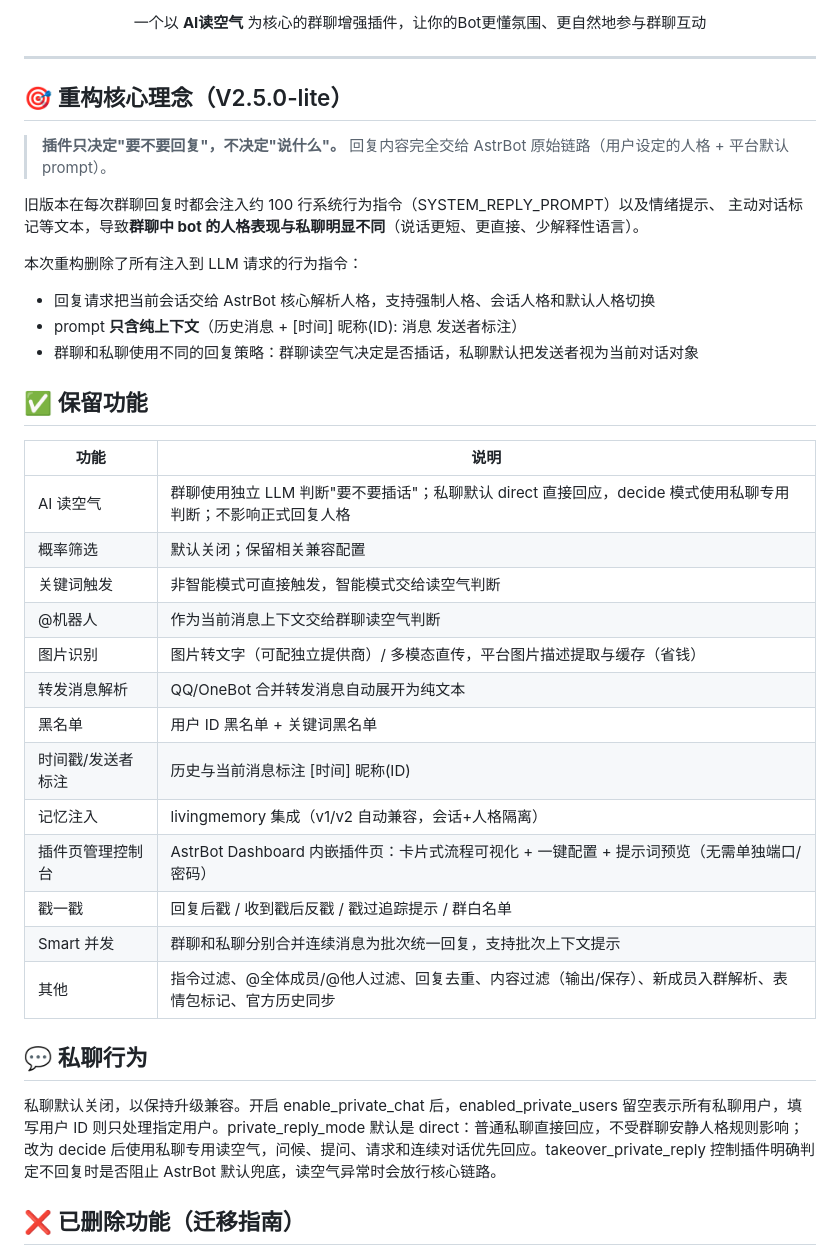
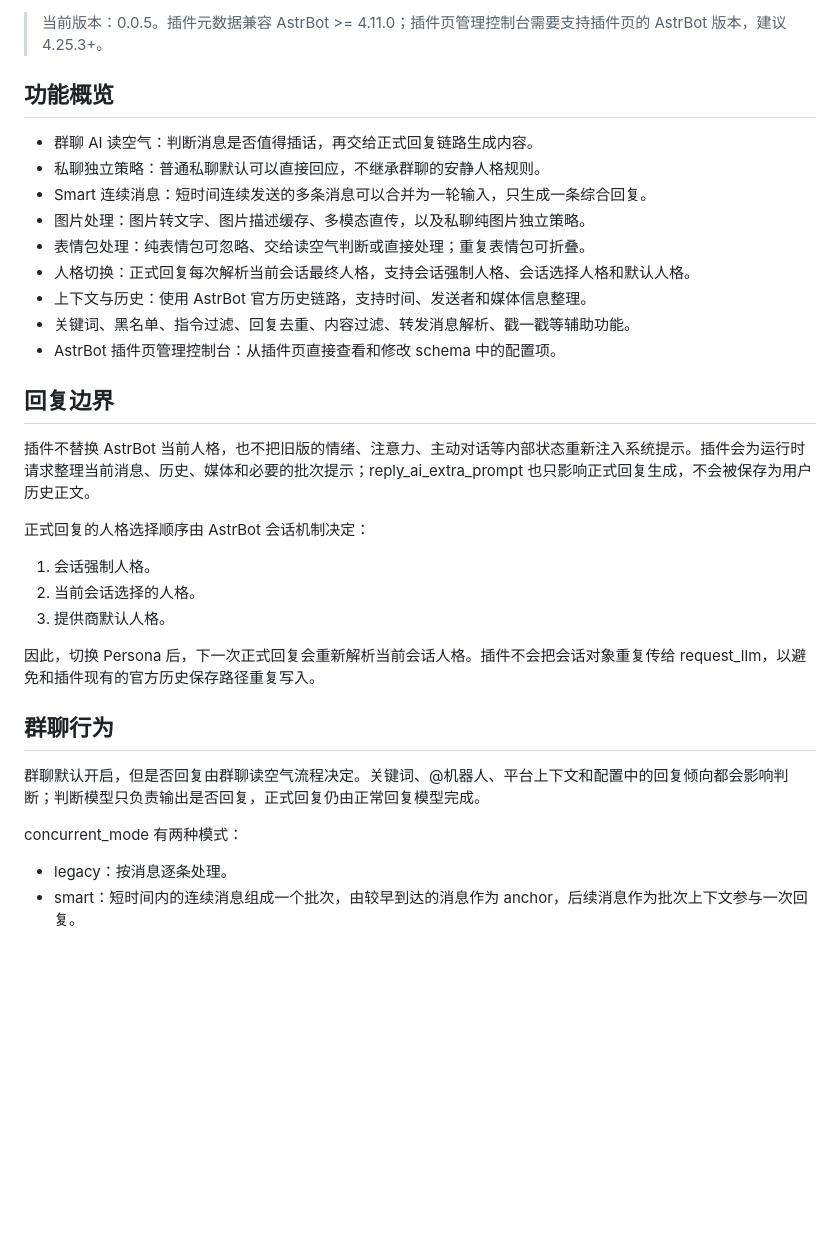
Before and after one commit to Sihnbaobao/astrbot_plugin_chat_plus_lite, a Markdown page: README.md, the part around one of its changes. Drawn GitHub-style; blank space fills up the shorter version.

```diff
--- a/README.md
+++ b/README.md
@@ -9,46 +7,38 @@
 [![Plugin Pages](https://img.shields.io/badge/Plugin%20Pages-v4.25.3%2B-purple.svg)](https://github.com/AstrBotDevs/AstrBot)
 [![License](https://img.shields.io/badge/license-AGPL--3.0-orange.svg)](LICENSE)
 
-一个以 **AI读空气** 为核心的群聊增强插件，让你的Bot更懂氛围、更自然地参与群聊互动
+> 当前版本：0.0.5。插件元数据兼容 AstrBot >= 4.11.0；插件页管理控制台需要支持插件页的 AstrBot 版本，建议 4.25.3+。
 
-</div>
+## 功能概览
 
----
+- 群聊 AI 读空气：判断消息是否值得插话，再交给正式回复链路生成内容。
+- 私聊独立策略：普通私聊默认可以直接回应，不继承群聊的安静人格规则。
+- Smart 连续消息：短时间连续发送的多条消息可以合并为一轮输入，只生成一条综合回复。
+- 图片处理：图片转文字、图片描述缓存、多模态直传，以及私聊纯图片独立策略。
+- 表情包处理：纯表情包可忽略、交给读空气判断或直接处理；重复表情包可折叠。
+- 人格切换：正式回复每次解析当前会话最终人格，支持会话强制人格、会话选择人格和默认人格。
+- 上下文与历史：使用 AstrBot 官方历史链路，支持时间、发送者和媒体信息整理。
+- 关键词、黑名单、指令过滤、回复去重、内容过滤、转发消息解析、戳一戳等辅助功能。
+- AstrBot 插件页管理控制台：从插件页直接查看和修改 schema 中的配置项。
 
-## 🎯 重构核心理念（V2.5.0-lite）
+## 回复边界
 
-> **插件只决定"要不要回复"，不决定"说什么"。**
-> 回复内容完全交给 AstrBot 原始链路（用户设定的人格 + 平台默认 prompt）。
+插件不替换 AstrBot 当前人格，也不把旧版的情绪、注意力、主动对话等内部状态重新注入系统提示。插件会为运行时请求整理当前消息、历史、媒体和必要的批次提示；reply_ai_extra_prompt 也只影响正式回复生成，不会被保存为用户历史正文。
 
-旧版本在每次群聊回复时都会注入约 100 行系统行为指令（SYSTEM_REPLY_PROMPT）以及情绪提示、
-主动对话标记等文本，导致**群聊中 bot 的人格表现与私聊明显不同**（说话更短、更直接、少解释性语言）。
+正式回复的人格选择顺序由 AstrBot 会话机制决定：
 
-本次重构删除了所有注入到 LLM 请求的行为指令：
-- 回复请求把当前会话交给 AstrBot 核心解析人格，支持强制人格、会话人格和默认人格切换
-- prompt **只含纯上下文**（历史消息 + [时间] 昵称(ID): 消息 发送者标注）
-- 群聊和私聊使用不同的回复策略：群聊读空气决定是否插话，私聊默认把发送者视为当前对话对象
+1. 会话强制人格。
+2. 当前会话选择的人格。
+3. 提供商默认人格。
 
-## ✅ 保留功能
+因此，切换 Persona 后，下一次正式回复会重新解析当前会话人格。插件不会把会话对象重复传给 request_llm，以避免和插件现有的官方历史保存路径重复写入。
 
-| 功能 | 说明 |
-|---|---|
-| AI 读空气 | 群聊使用独立 LLM 判断"要不要插话"；私聊默认 direct 直接回应，decide 模式使用私聊专用判断；不影响正式回复人格 |
-| 概率筛选 | 默认关闭；保留相关兼容配置 |
-| 关键词触发 | 非智能模式可直接触发，智能模式交给读空气判断 |
-| @机器人 | 作为当前消息上下文交给群聊读空气判断 |
-| 图片识别 | 图片转文字（可配独立提供商）/ 多模态直传，平台图片描述提取与缓存（省钱） |
-| 转发消息解析 | QQ/OneBot 合并转发消息自动展开为纯文本 |
-| 黑名单 | 用户 ID 黑名单 + 关键词黑名单 |
-| 时间戳/发送者标注 | 历史与当前消息标注 [时间] 昵称(ID) |
-| 记忆注入 | livingmemory 集成（v1/v2 自动兼容，会话+人格隔离） |
-| 插件页管理控制台 | AstrBot Dashboard 内嵌插件页：卡片式流程可视化 + 一键配置 + 提示词预览（无需单独端口/密码） |
-| 戳一戳 | 回复后戳 / 收到戳后反戳 / 戳过追踪提示 / 群白名单 |
-| Smart 并发 | 群聊和私聊分别合并连续消息为批次统一回复，支持批次上下文提示 |
-| 其他 | 指令过滤、@全体成员/@他人过滤、回复去重、内容过滤（输出/保存）、新成员入群解析、表情包标记、官方历史同步 |
+## 群聊行为
 
-## 💬 私聊行为
+群聊默认开启，但是否回复由群聊读空气流程决定。关键词、@机器人、平台上下文和配置中的回复倾向都会影响判断；判断模型只负责输出是否回复，正式回复仍由正常回复模型完成。
 
-私聊默认关闭，以保持升级兼容。开启 enable_private_chat 后，enabled_private_users 留空表示所有私聊用户，填写用户 ID 则只处理指定用户。private_reply_mode 默认是 direct：普通私聊直接回应，不受群聊安静人格规则影响；改为 decide 后使用私聊专用读空气，问候、提问、请求和连续对话优先回应。takeover_private_reply 控制插件明确判定不回复时是否阻止 AstrBot 默认兜底，读空气异常时会放行核心链路。
+concurrent_mode 有两种模式：
 
-## ❌ 已删除功能（迁移指南）
+- legacy：按消息逐条处理。
+- smart：短时间内的连续消息组成一个批次，由较早到达的消息作为 anchor，后续消息作为批次上下文参与一次回复。
 
```
Also changed, not shown: other parts of README.md (+159 -70 lines).
